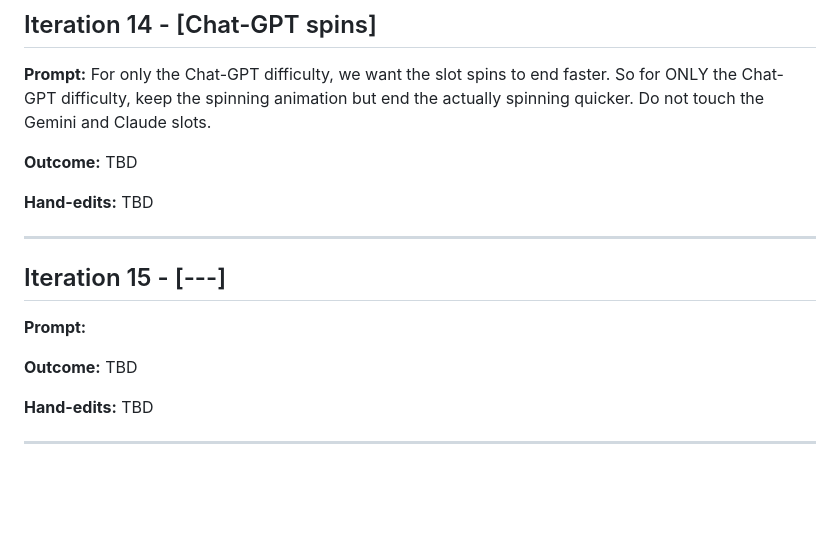
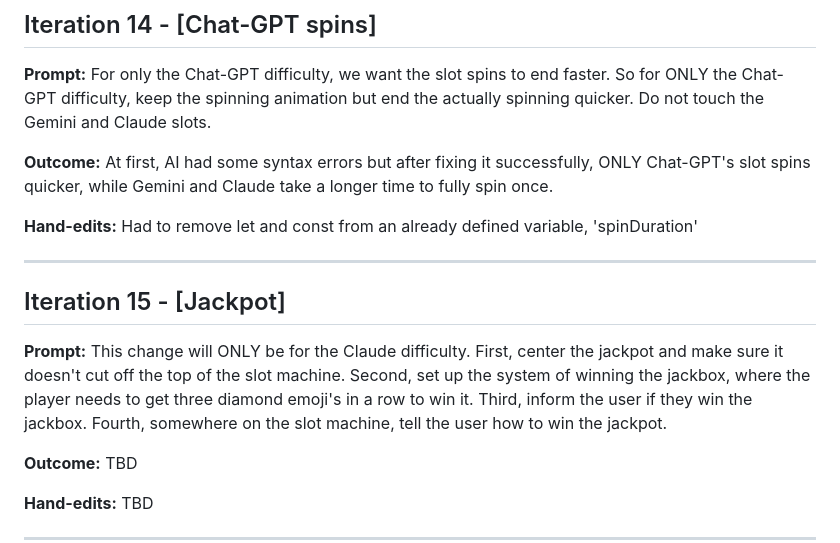
Before and after one commit to cse110-sp26-group12/tech-warmup-2, a Markdown page: plan/ai-use-log.md, the part around the change. Drawn GitHub-style; blank space fills up the shorter version.

Commit message:
iteration 15

```diff
--- a/plan/ai-use-log.md
+++ b/plan/ai-use-log.md
@@ -213,14 +213,14 @@ For each of the different models they should have thier own personality for the
 
 **Prompt:** For only the Chat-GPT difficulty, we want the slot spins to end faster. So for ONLY the Chat-GPT difficulty, keep the spinning animation but end the actually spinning quicker. Do not touch the Gemini and Claude slots.
 
-**Outcome:** TBD
+**Outcome:** At first, AI had some syntax errors but after fixing it successfully, ONLY Chat-GPT's slot spins quicker, while Gemini and Claude take a longer time to fully spin once.
 
-**Hand-edits:** TBD
+**Hand-edits:** Had to remove let and const from an already defined variable, 'spinDuration'
 
 ---
-## Iteration 15 - [---]
+## Iteration 15 - [Jackpot]
 
-**Prompt:**
+**Prompt:** This change will ONLY be for the Claude difficulty. First, center the jackpot and make sure it doesn't cut off the top of the slot machine. Second, set up the system of winning the jackbox, where the player needs to get three diamond emoji's in a row to win it. Third, inform the user if they win the jackbox. Fourth, somewhere on the slot machine, tell the user how to win the jackpot.
 
 **Outcome:** TBD
 
```
